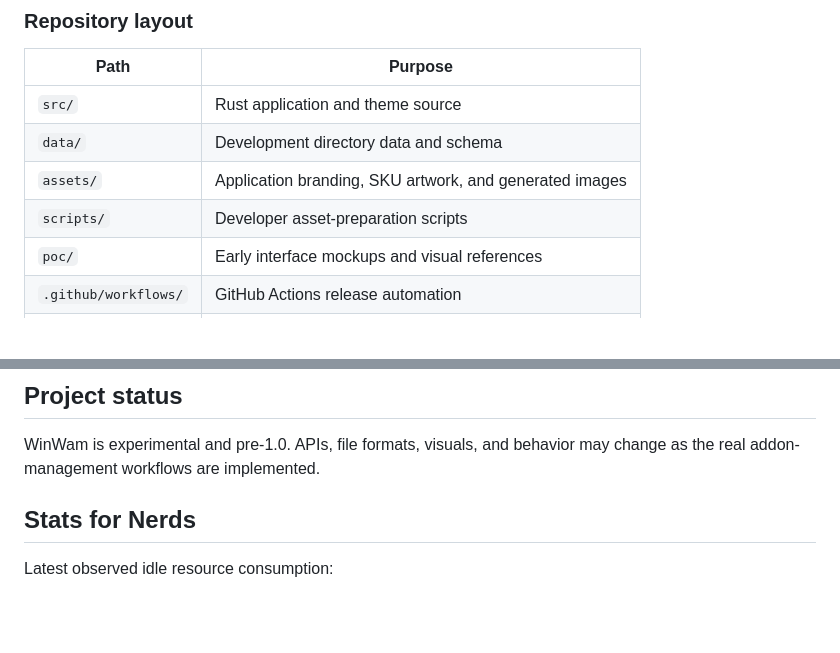
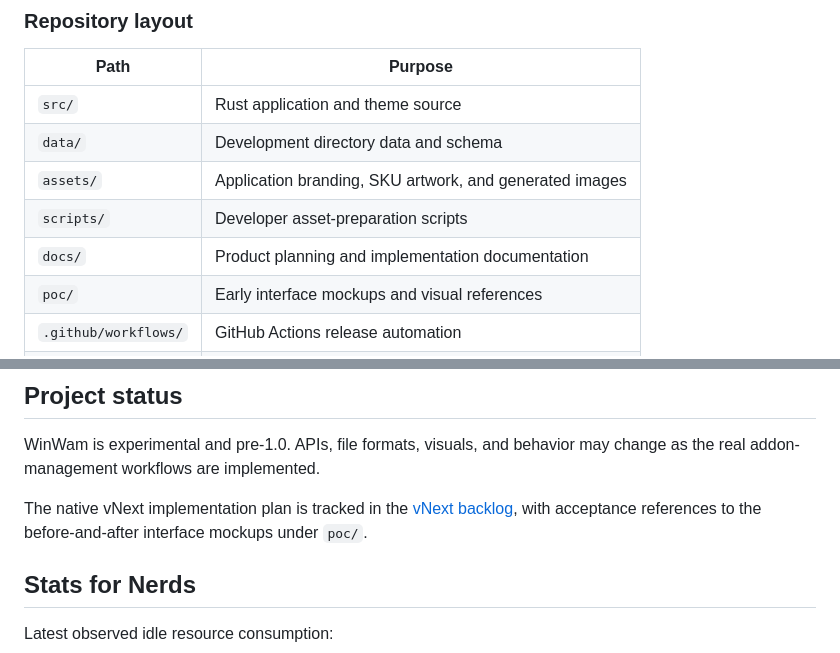
Before and after one commit to bitobrian/WinWam, a Markdown page: README.md, 2 parts joined by grey strips. GitHub-like rendering; blank space fills up the shorter version.

Commit message:
Move vNext backlog into docs

```diff
--- a/README.md
+++ b/README.md
@@ -195,6 +195,7 @@ executable.
 | `data/` | Development directory data and schema |
 | `assets/` | Application branding, SKU artwork, and generated images |
 | `scripts/` | Developer asset-preparation scripts |
+| `docs/` | Product planning and implementation documentation |
 | `poc/` | Early interface mockups and visual references |
 | `.github/workflows/` | GitHub Actions release automation |
 | `.vscode/` | Shared build and native-debug configuration |
@@ -216,6 +217,10 @@ ZIP.
 WinWam is experimental and pre-1.0. APIs, file formats, visuals, and behavior
 may change as the real addon-management workflows are implemented.
 
+The native vNext implementation plan is tracked in the
+[vNext backlog](docs/vnext-backlog.md), with acceptance references to the
+before-and-after interface mockups under `poc/`.
+
 ## Stats for Nerds
 
 Latest observed idle resource consumption:
```
Also changed, not shown: docs/vnext-backlog.md (renamed from vnext-backlog.md, +32 -32 lines).
